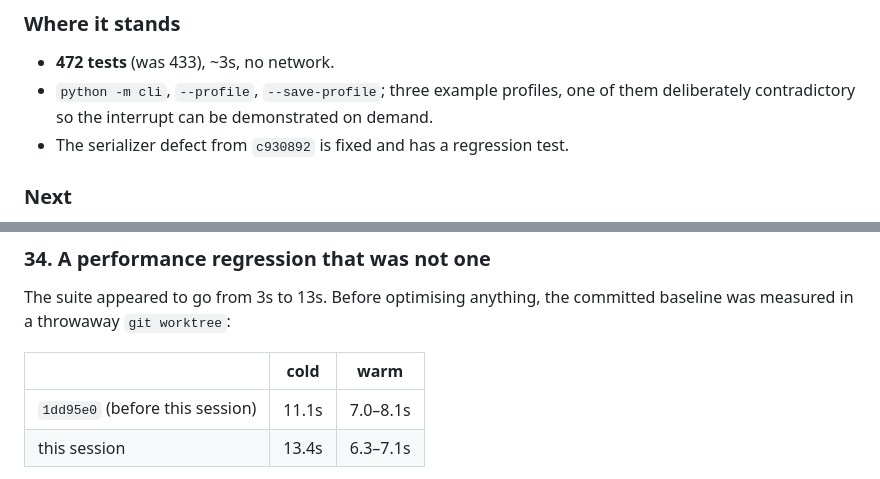
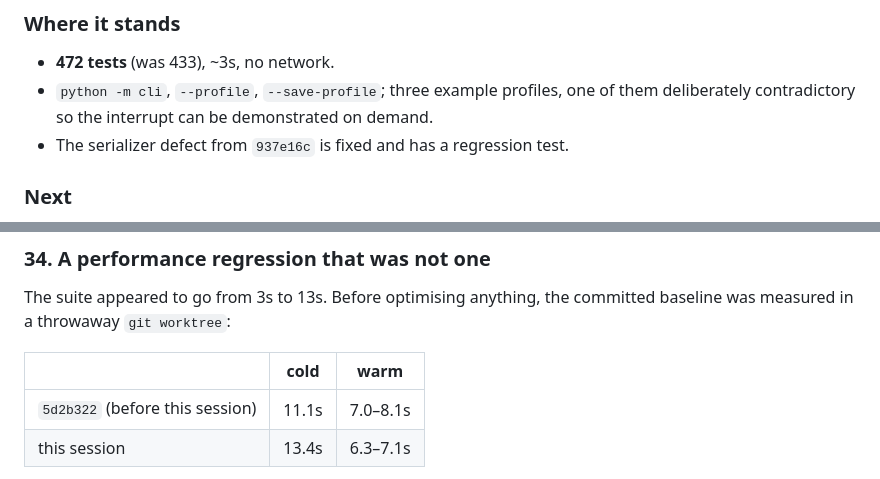
Before and after one commit to AryaPathare/ai-investment-agent, a Markdown page: docs/PROJECT_LOG.md, 2 parts joined by grey strips. Drawn GitHub-style.

```diff
--- a/docs/PROJECT_LOG.md
+++ b/docs/PROJECT_LOG.md
@@ -1027,7 +1027,7 @@ fields are the same set.
 - `python -m cli`, `--profile`, `--save-profile`; three example profiles, one of
   them deliberately contradictory so the interrupt can be demonstrated on
   demand.
-- The serializer defect from `c930892` is fixed and has a regression test.
+- The serializer defect from `937e16c` is fixed and has a regression test.
 
 ### Next
 
@@ -1136,7 +1136,7 @@ committed baseline was measured in a throwaway `git worktree`:
 
 | | cold | warm |
 |---|---|---|
-| `1dd95e0` (before this session) | 11.1s | 7.0–8.1s |
+| `5d2b322` (before this session) | 11.1s | 7.0–8.1s |
 | this session | 13.4s | 6.3–7.1s |
 
 **There was no regression.** The "3.07s" figure quoted in Session 5's README was
```
Also changed, not shown: other parts of docs/PROJECT_LOG.md (+38 -2 lines), NEXT_SESSION.md (+6 -1 lines).
